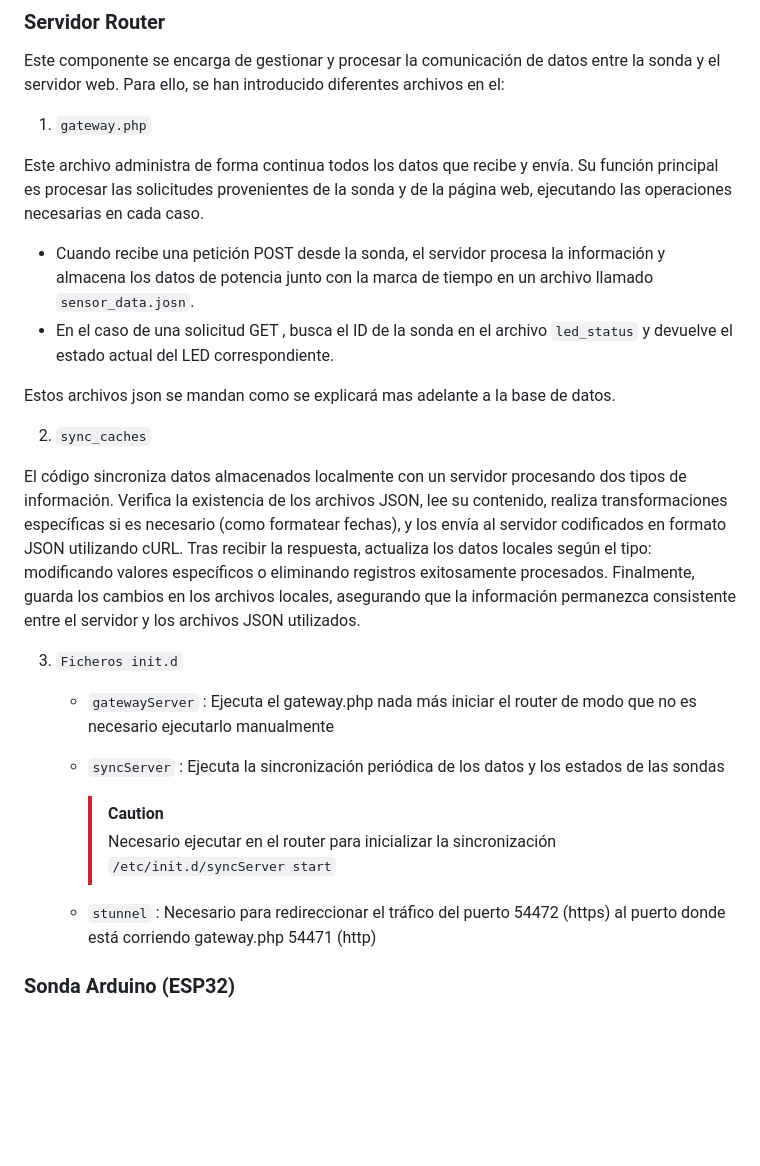
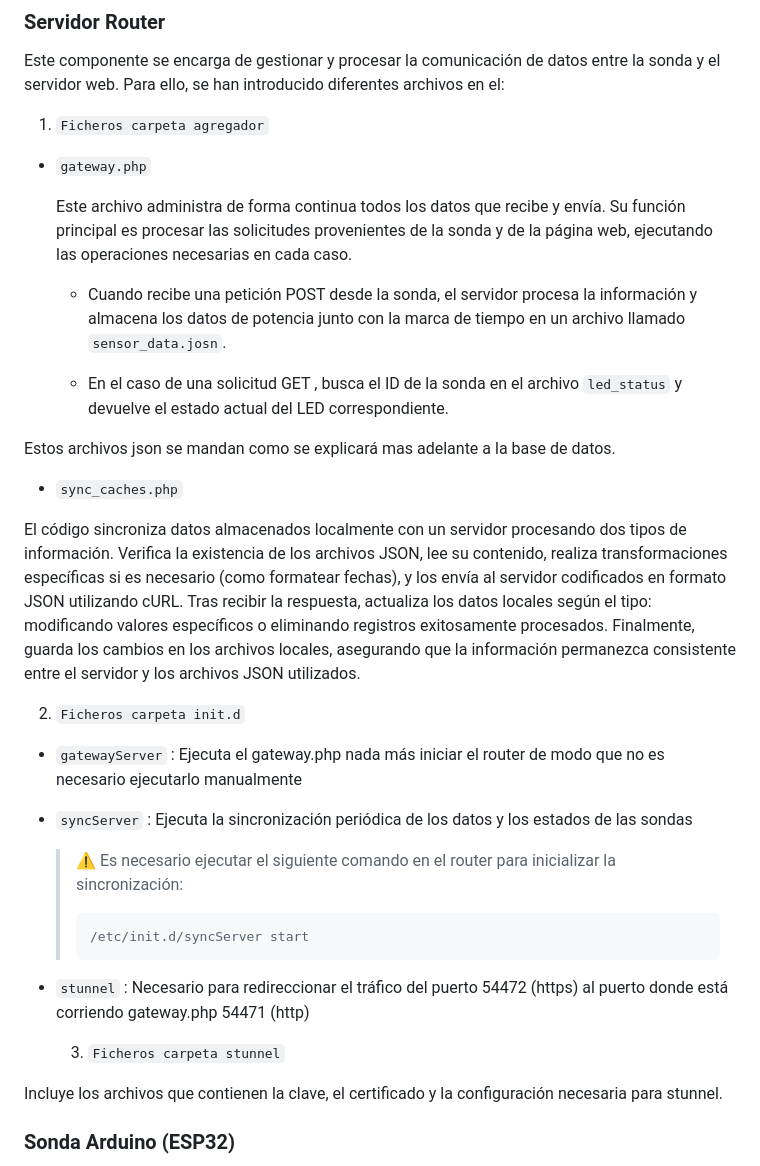
Before and after one commit to miguelable/DAT, a Markdown page: README.md, the part around the change. GitHub-like rendering; blank space fills up the shorter version.

Commit message:
final README

````diff
--- a/README.md
+++ b/README.md
@@ -12,29 +12,38 @@ Para realizar la conexión mediante SSL se ha hecho un tunel entre un puerto htt
 ### Servidor Router
 Este componente se encarga de gestionar y procesar la comunicación de datos entre la sonda y el servidor web. Para ello, se han introducido diferentes archivos en el:
 
-1. `gateway.php`
+1. `Ficheros carpeta agregador`
 
-Este archivo administra de forma continua todos los datos que recibe y envía. Su función principal es procesar las solicitudes provenientes de la sonda y de la página web, ejecutando las operaciones necesarias en cada caso.
+- `gateway.php`
 
-- Cuando recibe una petición POST desde la sonda, el servidor procesa la información y almacena los datos de potencia junto con la marca de tiempo en un archivo llamado `sensor_data.josn`.
-- En el caso de una solicitud GET , busca el ID de la sonda en el archivo  `led_status` y devuelve el estado actual del LED correspondiente.
+
+    Este archivo administra de forma continua todos los datos que recibe y envía. Su función principal es procesar las solicitudes provenientes de la sonda y de la página web, ejecutando las operaciones necesarias en cada caso.
+
+    - Cuando recibe una petición POST desde la sonda, el servidor procesa la información y almacena los datos de potencia junto con la marca de tiempo en un archivo llamado `sensor_data.josn`.
+
+    - En el caso de una solicitud GET , busca el ID de la sonda en el archivo  `led_status` y devuelve el estado actual del LED correspondiente.
 
 Estos archivos json se mandan como se explicará mas adelante a la base de datos.
 
-
-2. `sync_caches`
+- `sync_caches.php`
 
 El código sincroniza datos almacenados localmente con un servidor procesando dos tipos de información. Verifica la existencia de los archivos JSON, lee su contenido, realiza transformaciones específicas si es necesario (como formatear fechas), y los envía al servidor codificados en formato JSON utilizando cURL. Tras recibir la respuesta, actualiza los datos locales según el tipo: modificando valores específicos o eliminando registros exitosamente procesados. Finalmente, guarda los cambios en los archivos locales, asegurando que la información permanezca consistente entre el servidor y los archivos JSON utilizados.
 
-3. `Ficheros init.d`
-   - `gatewayServer` : Ejecuta el gateway.php nada más iniciar el router de modo que no es necesario ejecutarlo manualmente
-   - `syncServer` : Ejecuta la sincronización periódica de los datos y los estados de las sondas
+2. `Ficheros carpeta init.d`
+- `gatewayServer` : Ejecuta el gateway.php nada más iniciar el router de modo que no es necesario ejecutarlo manualmente
+- `syncServer` : Ejecuta la sincronización periódica de los datos y los estados de las sondas
 
-     > [!CAUTION]
-     > Necesario ejecutar en el router para inicializar la sincronización
-     > ```/etc/init.d/syncServer start```
+    > ⚠️ Es necesario ejecutar el siguiente comando en el router para inicializar la sincronización:
+    >
+    > ```bash
+    > /etc/init.d/syncServer start
+    > ```
 
-   - `stunnel` : Necesario para redireccionar el tráfico del puerto 54472 (https) al puerto donde está corriendo gateway.php 54471 (http)
+- `stunnel` : Necesario para redireccionar el tráfico del puerto 54472 (https) al puerto donde está corriendo gateway.php 54471 (http)
+
+   3. `Ficheros carpeta stunnel`
+
+Incluye los archivos que contienen la clave, el certificado y la configuración necesaria para stunnel.
 
 ### Sonda Arduino (ESP32)
 
````
